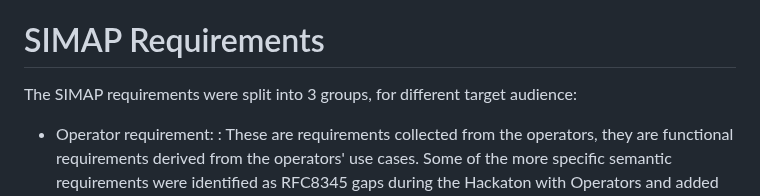
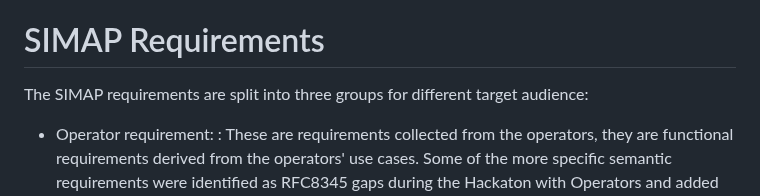
Before and after one commit to ietf-wg-nmop/draft-ietf-nmop-digital-map-concept, a Markdown page: draft-ietf-nmop-simap-concept.md, the part around the change. Drawn GitHub-style.

Commit message:
Update draft-ietf-nmop-simap-concept.md
Co-authored-by: Med <mohamed.boucadair@orange.com>

```diff
--- a/draft-ietf-nmop-simap-concept.md
+++ b/draft-ietf-nmop-simap-concept.md
@@ -423,7 +423,7 @@ as to avoid either hardware or software vendor lock and achieve interoperability
 
 # SIMAP Requirements
 
-The SIMAP requirements were split into 3 groups, for different target audience:
+The SIMAP requirements are split into three groups for different target audience:
 
 * Operator requirement:
 : These are requirements collected from the operators, they are functional requirements derived from the operators'
```
